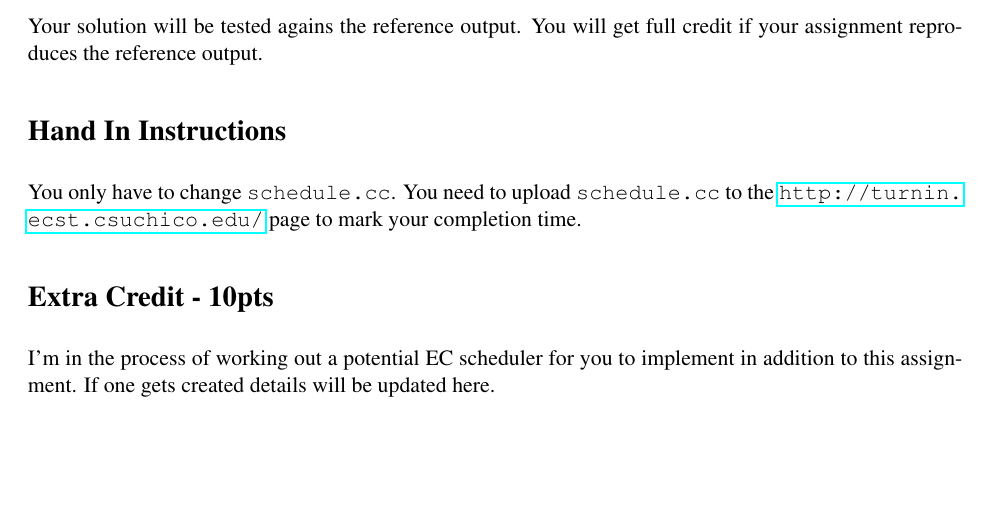
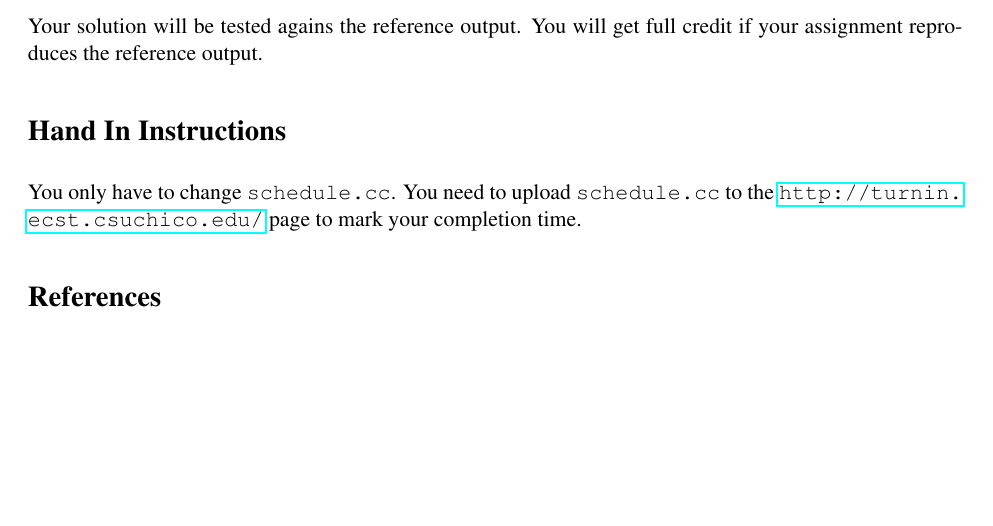
Before and after one commit to CSUChico-CSCI340/CSCI340-Scheduler, a LaTeX document (writeup/schedulelab.tex): part of page 5 of 6 before the commit and part of page 5 of 5 after it, cut so that both start at the same text, the shorter picture padded with empty space. Compiled offline with pdfLaTeX; a LaTeX package or settings file that is missing is left out.

Commit message:
Updated Scheduler prior to Fall 2015 revisions
Signed-off-by: Bryan Dixon <javawolfpack@gmail.com>

```diff
--- a/writeup/schedulelab.tex
+++ b/writeup/schedulelab.tex
@@ -179,9 +179,9 @@ You only have to change {\tt schedule.cc}.  You need to upload
  {\tt schedule.cc} to the \url{http://turnin.ecst.csuchico.edu/} page to mark your completion
 time.
 
-\section*{Extra Credit - 10pts}
+%\section*{Extra Credit - 10pts}
 
-I'm in the process of working out a potential EC scheduler for you to implement in addition to this assignment. If one gets created details will be updated here.
+%I'm in the process of working out a potential EC scheduler for you to implement in addition to this assignment. If one gets created details will be updated here.
 
 \begin{thebibliography}{3}
 
```
Also changed, not shown: scheduler-handout/Makefile, 2 other files.
